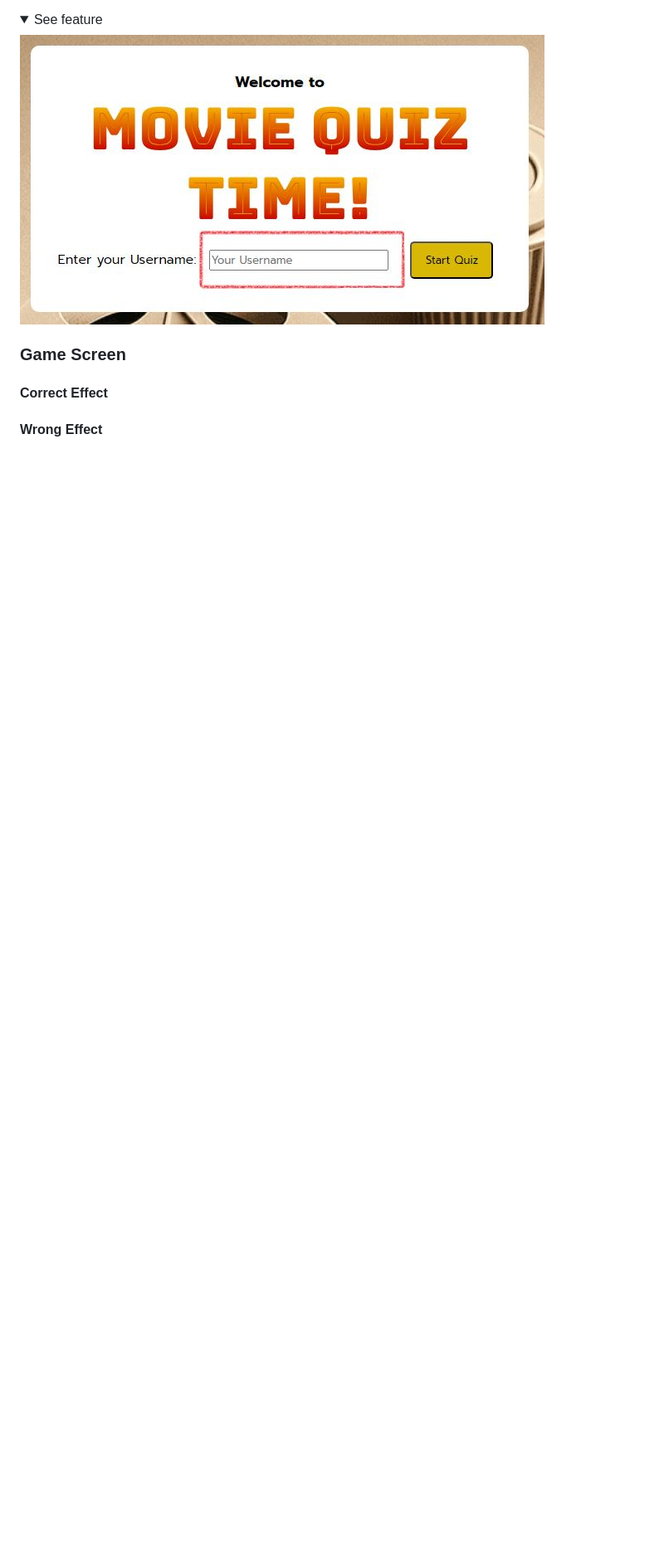
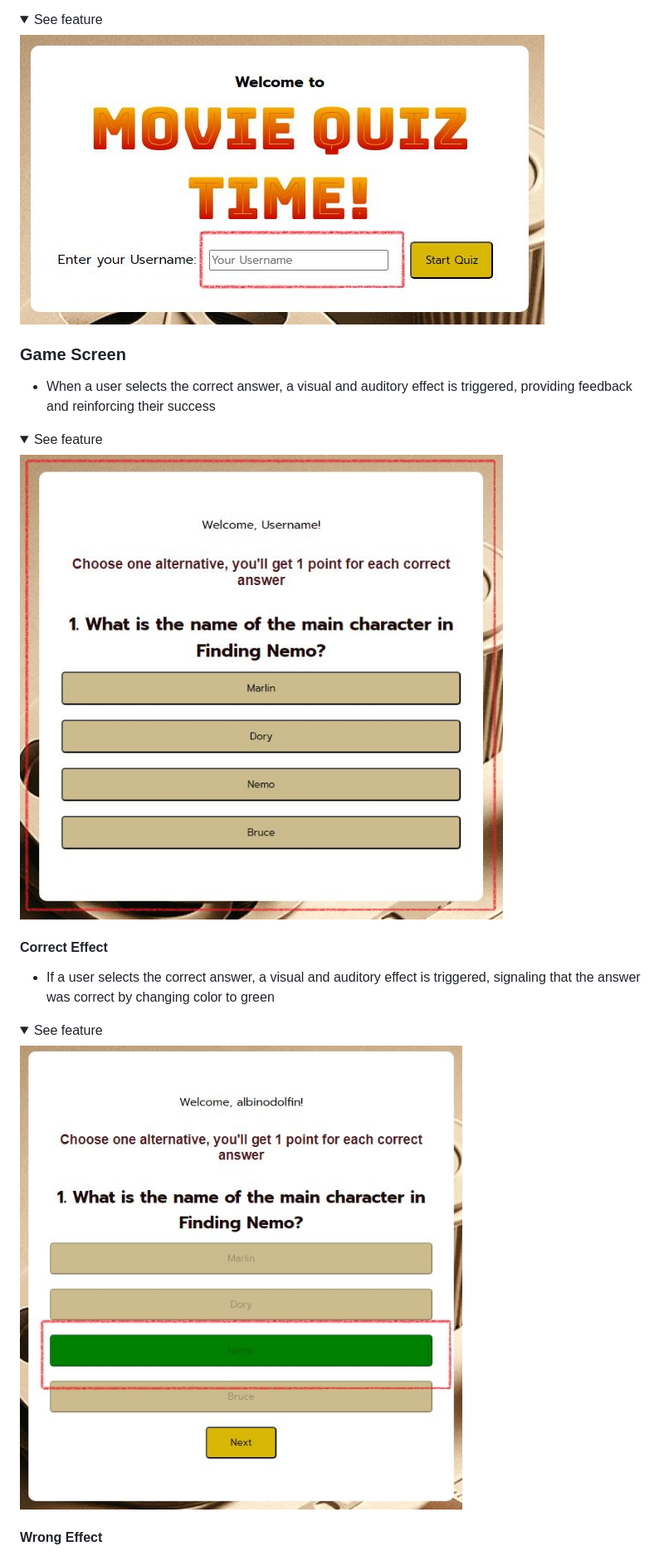
Before and after one commit to Code-Institute-Submissions/MABSWE-PP2, a Markdown page: README.md, the part around the change printed below. Shown: that part at 83% size. Rendered like a GitHub page; pictures changed too: docs/features/correct.jpg (added), docs/features/gamescreen.jpg (added); folded sections open; blank space fills up the shorter version.

```diff
--- a/README.md
+++ b/README.md
@@ -152,5 +152,15 @@ The Website has three pages and are described below
 </details>
 
 ### Game Screen
+- When a user selects the correct answer, a visual and auditory effect is triggered, providing feedback and reinforcing their success
+<details><summary>See feature</summary>
+<img src="docs/features/gamescreen.jpg">
+</details>
+
 #### Correct Effect
+- If a user selects the correct answer, a visual and auditory effect is triggered, signaling that the answer was correct by changing color to green
+<details><summary>See feature</summary>
+<img src="docs/features/correct.jpg">
+</details>
+
 #### Wrong Effect
```
Also changed, not shown: other parts of README.md (+11 -6 lines), docs/features/wrong.jpg (added).
